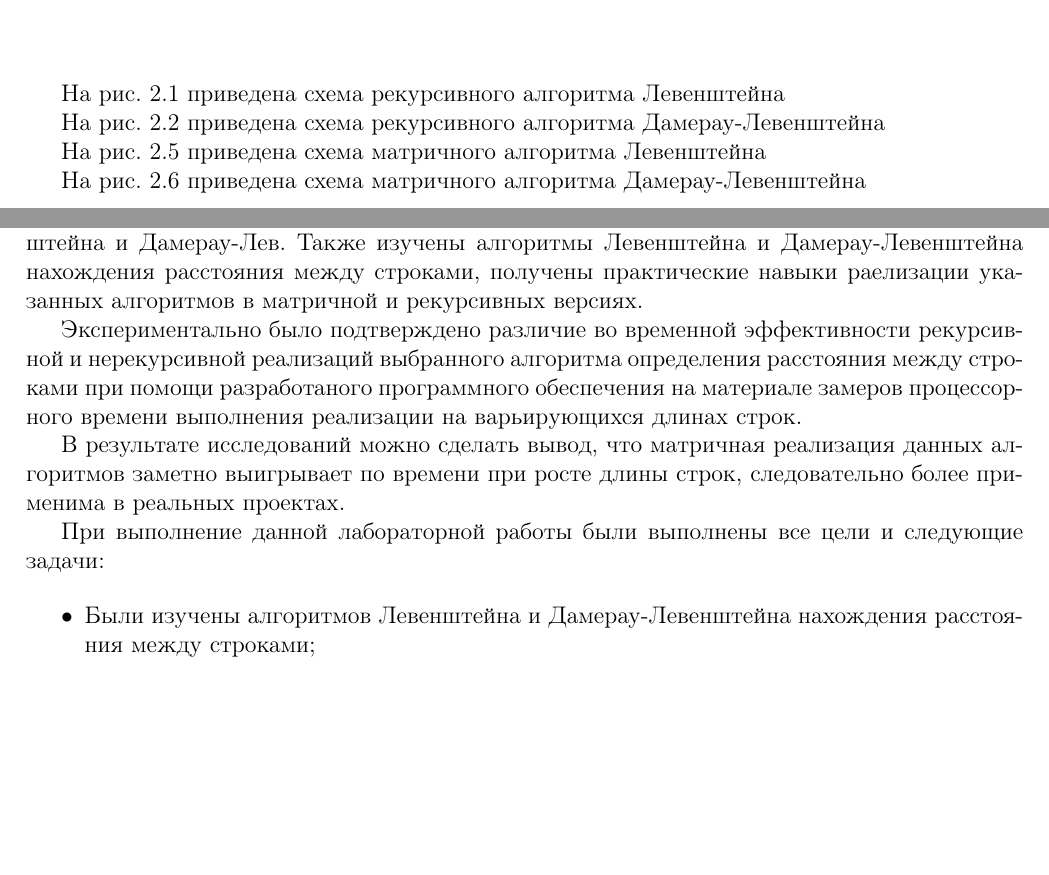
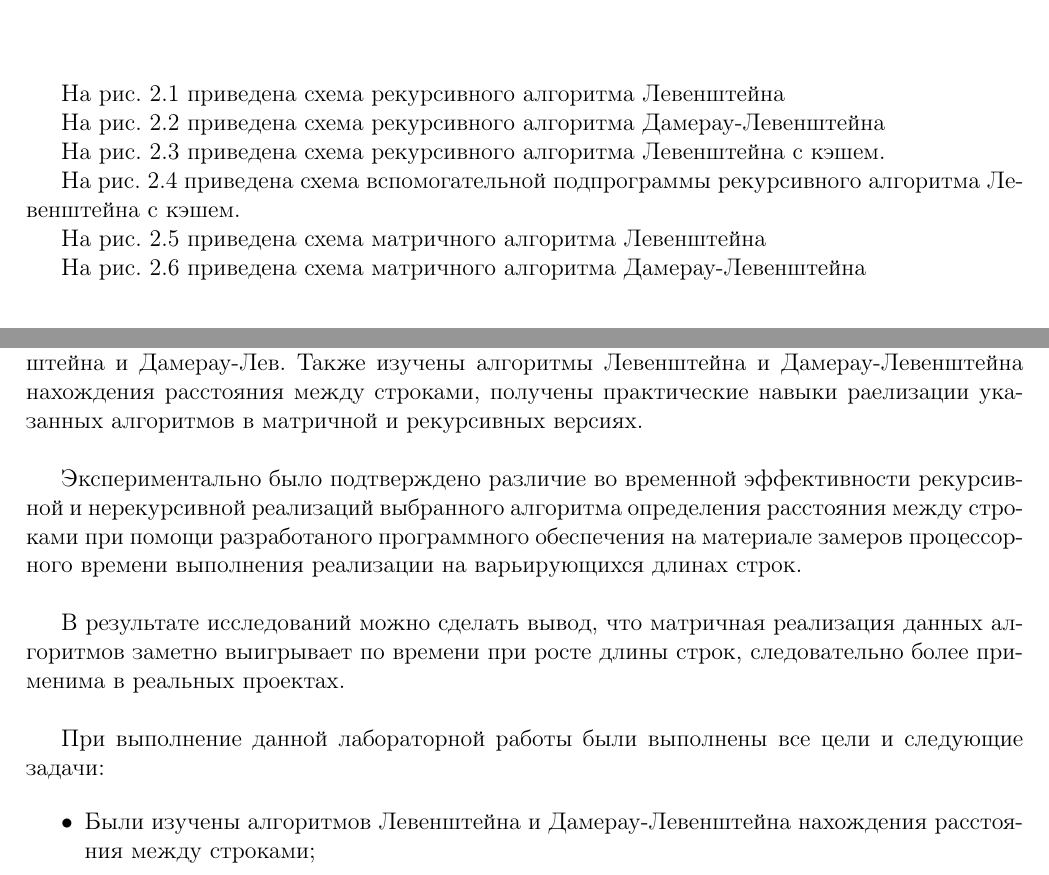
Before and after one commit to Pangolierchick/IU7-AA, a LaTeX document (lab_01/doc/report.tex): two parts of pages 6 and 24 of 25, joined at a grey line, cut so that both start at the same text, the shorter picture padded with empty space. Compiled offline with pdfLaTeX.

Commit message:
some report fixes

```diff
--- a/lab_01/doc/report.tex
+++ b/lab_01/doc/report.tex
@@ -211,6 +211,10 @@ escapeinside={\#*}{*)}   % если нужно добавить коммента
 На рис. \ref{fig:rec_lev} приведена схема рекурсивного алгоритма Левенштейна
 
 На рис. \ref{fig:rec_dam_lev} приведена схема рекурсивного алгоритма Дамерау-Левенштейна
+
+На рис. \ref{fig:rec_lev_cache_main} приведена схема рекурсивного алгоритма Левенштейна с кэшем.
+
+На рис. \ref{fig:rec_lev_cache_aux} приведена схема вспомогательной подпрограммы рекурсивного алгоритма Левенштейна с кэшем.
 
 На рис. \ref{fig:iter_lev} приведена схема матричного алгоритма Левенштейна
 
@@ -602,10 +606,13 @@ pub fn damerau_levenstein_iter(word1: &str, word2: &str) -> usize {
 	Был изучен метод динамического программирования на материале алгоритмов Левенштейна и Дамерау-Лев.
 	Также изучены алгоритмы Левенштейна и Дамерау-Левенштейна нахождения расстояния между строками, получены практические навыки раелизации указанных алгоритмов
 	в матричной  и рекурсивных версиях.
+	\newline
 
 	Экспериментально было подтверждено различие во временной эффективности рекурсивной и нерекурсивной реализаций выбранного алгоритма определения расстояния между строками при помощи разработаного программного обеспечения на материале замеров процессорного времени выполнения реализации на варьирующихся длинах строк.
+	\newline
 
 	В результате исследований можно сделать вывод, что матричная реализация данных алгоритмов заметно выигрывает по времени при росте длины строк, следовательно более применима в реальных проектах.
+	\newline
 
 	При выполнение данной лабораторной работы были выполнены все цели и следующие задачи:
 
```
Also changed, not shown: lab_01/doc/report.pdf.
